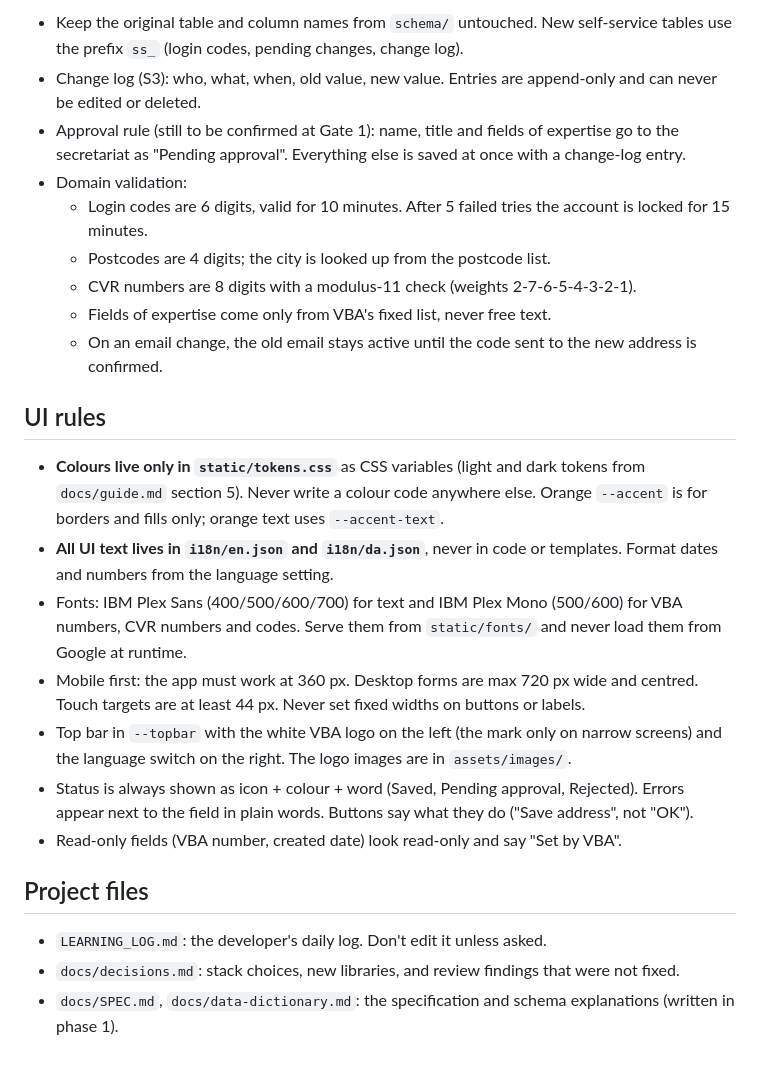
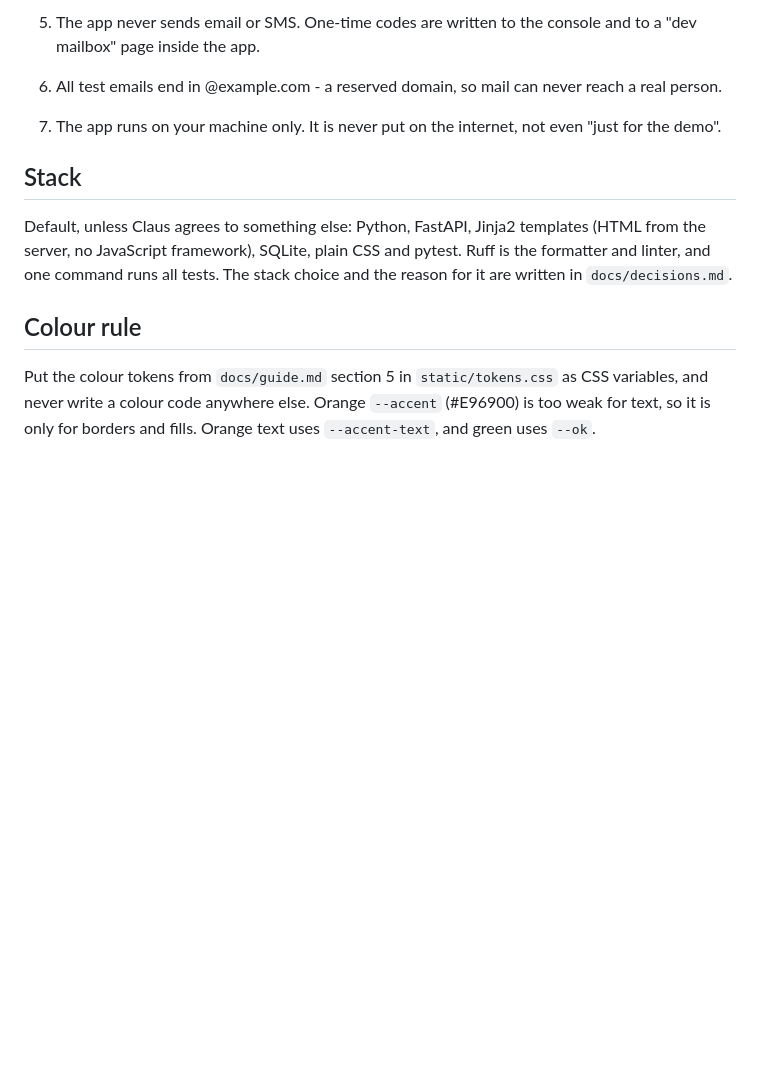
Before and after one commit to leesha-nagvekar/expert-selfservice, a Markdown page: CLAUDE.md, the part around one of its changes. GitHub-like rendering; blank space fills up the shorter version.

```diff
--- a/CLAUDE.md
+++ b/CLAUDE.md
@@ -49,26 +34,14 @@ Python 3.12, FastAPI, Jinja2 server-rendered templates (no JavaScript framework)
 
-- Keep the original table and column names from `schema/` untouched. New self-service tables use the prefix `ss_` (login codes, pending changes, change log).
-- Change log (S3): who, what, when, old value, new value. Entries are append-only and can never be edited or deleted.
-- Approval rule (still to be confirmed at Gate 1): name, title and fields of expertise go to the secretariat as "Pending approval". Everything else is saved at once with a change-log entry.
-- Domain validation:
-  - Login codes are 6 digits, valid for 10 minutes. After 5 failed tries the account is locked for 15 minutes.
-  - Postcodes are 4 digits; the city is looked up from the postcode list.
-  - CVR numbers are 8 digits with a modulus-11 check (weights 2-7-6-5-4-3-2-1).
-  - Fields of expertise come only from VBA's fixed list, never free text.
-  - On an email change, the old email stays active until the code sent to the new address is confirmed.
+5.  The app never sends email or SMS. One-time codes are written to the console and to a "dev mailbox" page inside the app.
 
-## UI rules
+6.  All test emails end in @example.com - a reserved domain, so mail can never reach a real person.
 
-- **Colours live only in `static/tokens.css`** as CSS variables (light and dark tokens from `docs/guide.md` section 5). Never write a colour code anywhere else. Orange `--accent` is for borders and fills only; orange text uses `--accent-text`.
-- **All UI text lives in `i18n/en.json` and `i18n/da.json`**, never in code or templates. Format dates and numbers from the language setting.
-- Fonts: IBM Plex Sans (400/500/600/700) for text and IBM Plex Mono (500/600) for VBA numbers, CVR numbers and codes. Serve them from `static/fonts/` and never load them from Google at runtime.
-- Mobile first: the app must work at 360 px. Desktop forms are max 720 px wide and centred. Touch targets are at least 44 px. Never set fixed widths on buttons or labels.
-- Top bar in `--topbar` with the white VBA logo on the left (the mark only on narrow screens) and the language switch on the right. The logo images are in `assets/images/`.
-- Status is always shown as icon + colour + word (Saved, Pending approval, Rejected). Errors appear next to the field in plain words. Buttons say what they do ("Save address", not "OK").
-- Read-only fields (VBA number, created date) look read-only and say "Set by VBA".
+7.  The app runs on your machine only. It is never put on the internet, not even "just for the demo".
 
-## Project files
+## Stack
 
-- `LEARNING_LOG.md`: the developer's daily log. Don't edit it unless asked.
-- `docs/decisions.md`: stack choices, new libraries, and review findings that were not fixed.
-- `docs/SPEC.md`, `docs/data-dictionary.md`: the specification and schema explanations (written in phase 1).
+Default, unless Claus agrees to something else: Python, FastAPI, Jinja2 templates (HTML from the server, no JavaScript framework), SQLite, plain CSS and pytest. Ruff is the formatter and linter, and one command runs all tests. The stack choice and the reason for it are written in `docs/decisions.md`.
+
+## Colour rule
+
+Put the colour tokens from `docs/guide.md` section 5 in `static/tokens.css` as CSS variables, and never write a colour code anywhere else. Orange `--accent` (#E96900) is too weak for text, so it is only for borders and fills. Orange text uses `--accent-text`, and green uses `--ok`.
```
Also changed, not shown: other parts of CLAUDE.md (+15 -30 lines).
